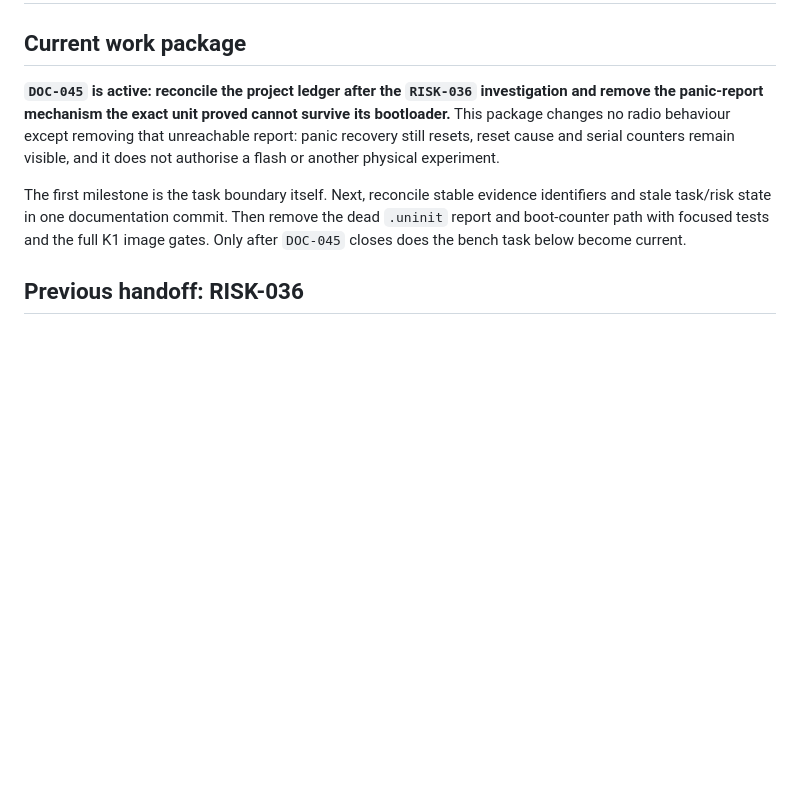
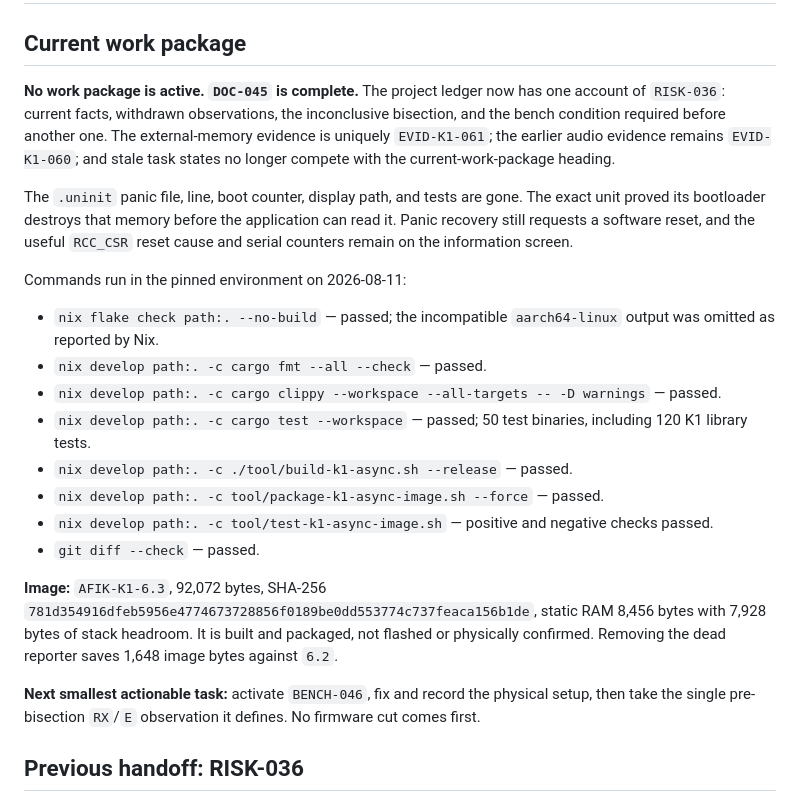
Before and after one commit to machshev/afik, a Markdown page: STATUS.md, the part around the change. Drawn GitHub-style; blank space fills up the shorter version.

Commit message:
Close the K1 ledger repair

```diff
--- a/STATUS.md
+++ b/STATUS.md
@@ -2,18 +2,42 @@
 
 ## Current work package
 
-**`DOC-045` is active: reconcile the project ledger after the `RISK-036`
-investigation and remove the panic-report mechanism the exact unit proved
-cannot survive its bootloader.** This package changes no radio behaviour except
-removing that unreachable report: panic recovery still resets, reset cause and
-serial counters remain visible, and it does not authorise a flash or another
-physical experiment.
-
-The first milestone is the task boundary itself. Next, reconcile stable evidence
-identifiers and stale task/risk state in one documentation commit. Then remove
-the dead `.uninit` report and boot-counter path with focused tests and the full
-K1 image gates. Only after `DOC-045` closes does the bench task below become
-current.
+**No work package is active. `DOC-045` is complete.** The project ledger now has
+one account of `RISK-036`: current facts, withdrawn observations, the
+inconclusive bisection, and the bench condition required before another one.
+The external-memory evidence is uniquely `EVID-K1-061`; the earlier audio
+evidence remains `EVID-K1-060`; and stale task states no longer compete with the
+current-work-package heading.
+
+The `.uninit` panic file, line, boot counter, display path, and tests are gone.
+The exact unit proved its bootloader destroys that memory before the application
+can read it. Panic recovery still requests a software reset, and the useful
+`RCC_CSR` reset cause and serial counters remain on the information screen.
+
+Commands run in the pinned environment on 2026-08-11:
+
+- `nix flake check path:. --no-build` — passed; the incompatible
+  `aarch64-linux` output was omitted as reported by Nix.
+- `nix develop path:. -c cargo fmt --all --check` — passed.
+- `nix develop path:. -c cargo clippy --workspace --all-targets -- -D warnings`
+  — passed.
+- `nix develop path:. -c cargo test --workspace` — passed; 50 test binaries,
+  including 120 K1 library tests.
+- `nix develop path:. -c ./tool/build-k1-async.sh --release` — passed.
+- `nix develop path:. -c tool/package-k1-async-image.sh --force` — passed.
+- `nix develop path:. -c tool/test-k1-async-image.sh` — positive and negative
+  checks passed.
+- `git diff --check` — passed.
+
+**Image:** `AFIK-K1-6.3`, 92,072 bytes, SHA-256
+`781d354916dfeb5956e4774673728856f0189be0dd553774c737feaca156b1de`,
+static RAM 8,456 bytes with 7,928 bytes of stack headroom. It is built and
+packaged, not flashed or physically confirmed. Removing the dead reporter saves
+1,648 image bytes against `6.2`.
+
+**Next smallest actionable task:** activate `BENCH-046`, fix and record the
+physical setup, then take the single pre-bisection `RX`/`E` observation it
+defines. No firmware cut comes first.
 
 ## Previous handoff: RISK-036
 
```
Also changed, not shown: TASKS.md (+31 -1 lines).
